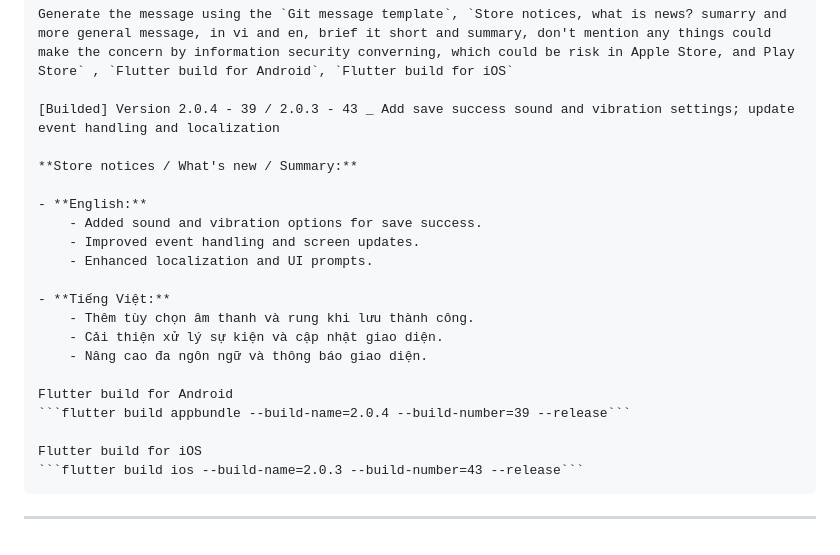
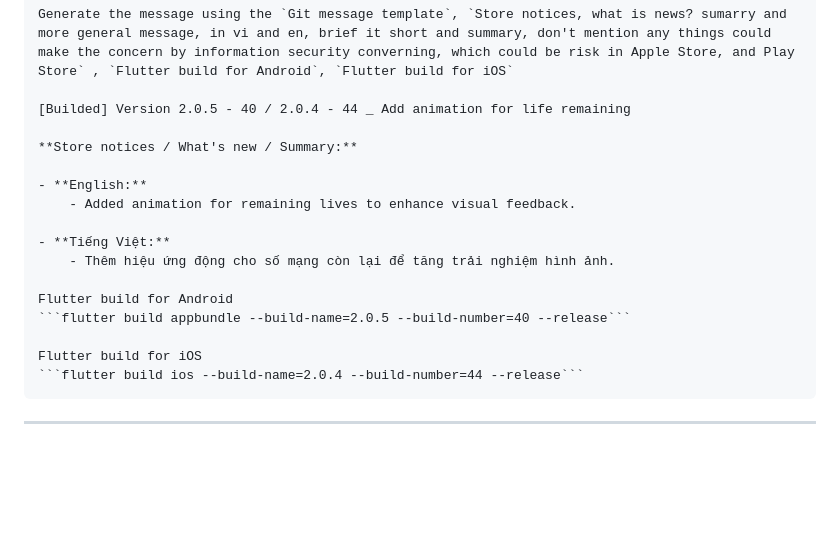
Before and after one commit to mtuan0111/nucatch, a Markdown page: README.md, the part around the change. GitHub-like rendering; blank space fills up the shorter version.

Commit message:
[Builded] Version 2.0.5 - 40 / 2.0.4 - 44 _ Add animation for life remaining

````diff
--- a/README.md
+++ b/README.md
@@ -309,23 +309,19 @@ _ Add the animation for the life remaining
 #### Command for copilot
     Generate the message using the `Git message template`, `Store notices, what is news? sumarry and more general message, in vi and en, brief it short and summary, don't mention any things could make the concern by information security converning, which could be risk in Apple Store, and Play Store` , `Flutter build for Android`, `Flutter build for iOS`
 
-    [Builded] Version 2.0.4 - 39 / 2.0.3 - 43 _ Add save success sound and vibration settings; update event handling and localization
+    [Builded] Version 2.0.5 - 40 / 2.0.4 - 44 _ Add animation for life remaining
 
     **Store notices / What's new / Summary:**
 
     - **English:**
-        - Added sound and vibration options for save success.
-        - Improved event handling and screen updates.
-        - Enhanced localization and UI prompts.
+        - Added animation for remaining lives to enhance visual feedback.
 
     - **Tiếng Việt:**
-        - Thêm tùy chọn âm thanh và rung khi lưu thành công.
-        - Cải thiện xử lý sự kiện và cập nhật giao diện.
-        - Nâng cao đa ngôn ngữ và thông báo giao diện.
+        - Thêm hiệu ứng động cho số mạng còn lại để tăng trải nghiệm hình ảnh.
 
     Flutter build for Android
-    ```flutter build appbundle --build-name=2.0.4 --build-number=39 --release```
+    ```flutter build appbundle --build-name=2.0.5 --build-number=40 --release```
 
     Flutter build for iOS
-    ```flutter build ios --build-name=2.0.3 --build-number=43 --release```
+    ```flutter build ios --build-name=2.0.4 --build-number=44 --release```
 ---
````
